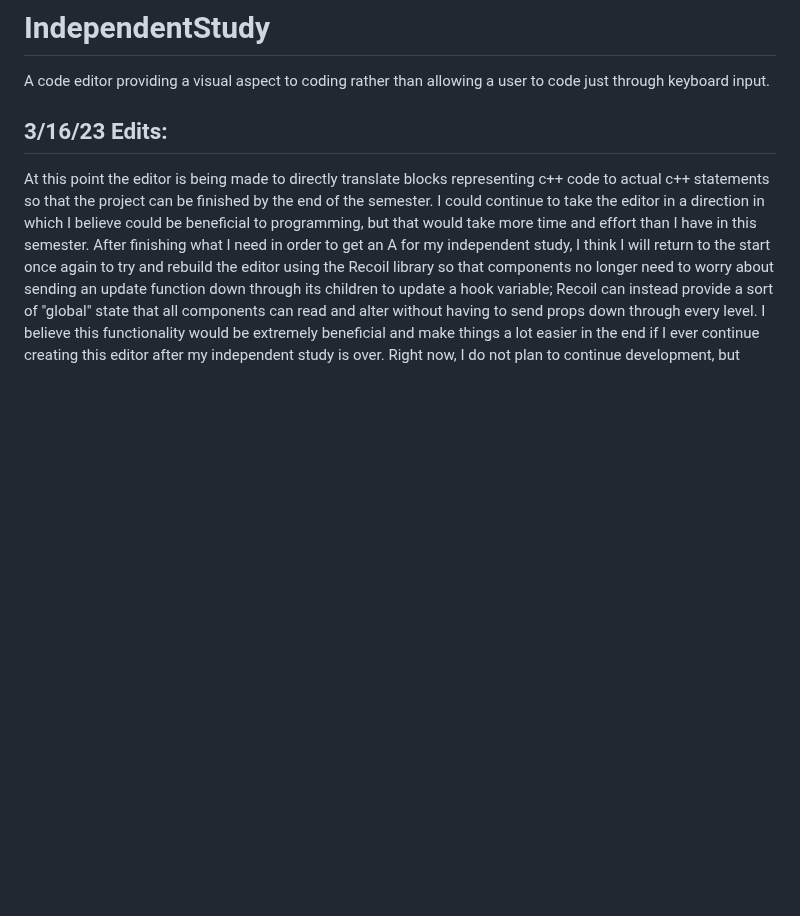
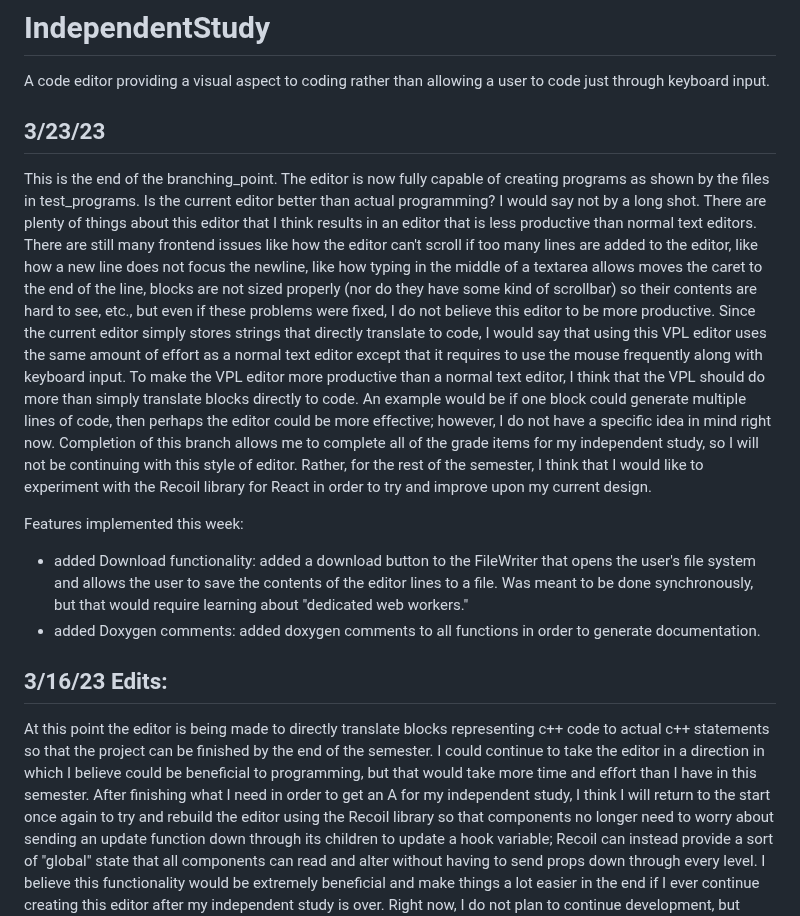
Before and after one commit to lbrennaman/IndependentStudy, a Markdown page: README.md, the part around the change. Drawn GitHub-style; blank space fills up the shorter version.

Commit message:
The actual last push of this branch.

```diff
--- a/README.md
+++ b/README.md
@@ -1,6 +1,23 @@
 # IndependentStudy
 A code editor providing a visual aspect to coding rather than allowing a user to code just through keyboard input.
 
+## 3/23/23
+This is the end of the branching_point. The editor is now fully capable of creating programs as shown by the files in test_programs.
+Is the current editor better than actual programming? I would say not by a long shot. There are plenty of things about this editor that I think results
+in an editor that is less productive than normal text editors. There are still many frontend issues like how the editor can't scroll if too many lines
+are added to the editor, like how a new line does not focus the newline, like how typing in the middle of a textarea allows moves the caret to the end of the line,
+blocks are not sized properly (nor do they have some kind of scrollbar) so their contents are hard to see, etc., but even if these problems were fixed, I do not believe
+this editor to be more productive. Since the current editor simply stores strings that directly translate to code, I would say that using this VPL editor uses the same
+amount of effort as a normal text editor except that it requires to use the mouse frequently along with keyboard input. To make the VPL editor more productive than
+a normal text editor, I think that the VPL should do more than simply translate blocks directly to code. An example would be if one block could generate multiple lines
+of code, then perhaps the editor could be more effective; however, I do not have a specific idea in mind right now. Completion of this branch allows me to complete all
+of the grade items for my independent study, so I will not be continuing with this style of editor. Rather, for the rest of the semester, I think that I would like
+to experiment with the Recoil library for React in order to try and improve upon my current design.
+
+Features implemented this week:
+ - added Download functionality: added a download button to the FileWriter that opens the user's file system and allows the user to save the contents of the editor
+                                 lines to a file. Was meant to be done synchronously, but that would require learning about "dedicated web workers."
+ - added Doxygen comments: added doxygen comments to all functions in order to generate documentation.
 
 ## 3/16/23 Edits:
 At this point the editor is being made to directly translate blocks representing c++ code to actual c++ statements so that the project can be finished by the end of
```
